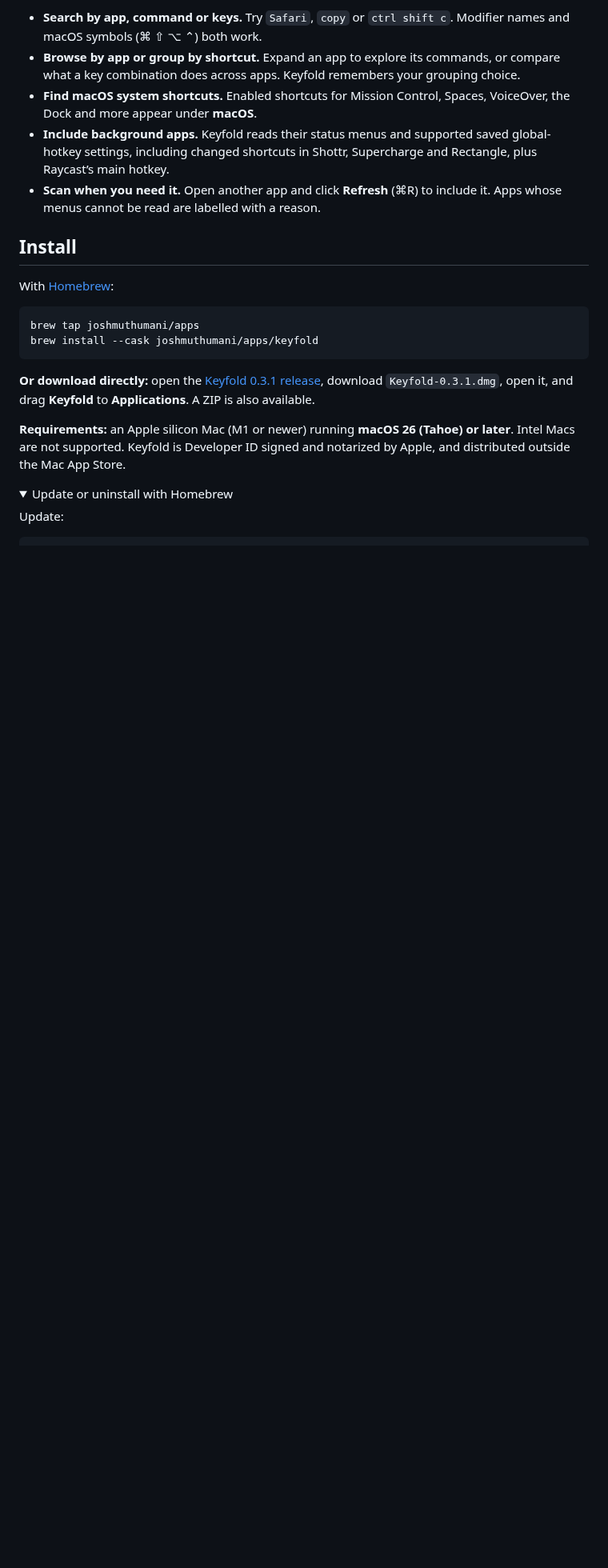
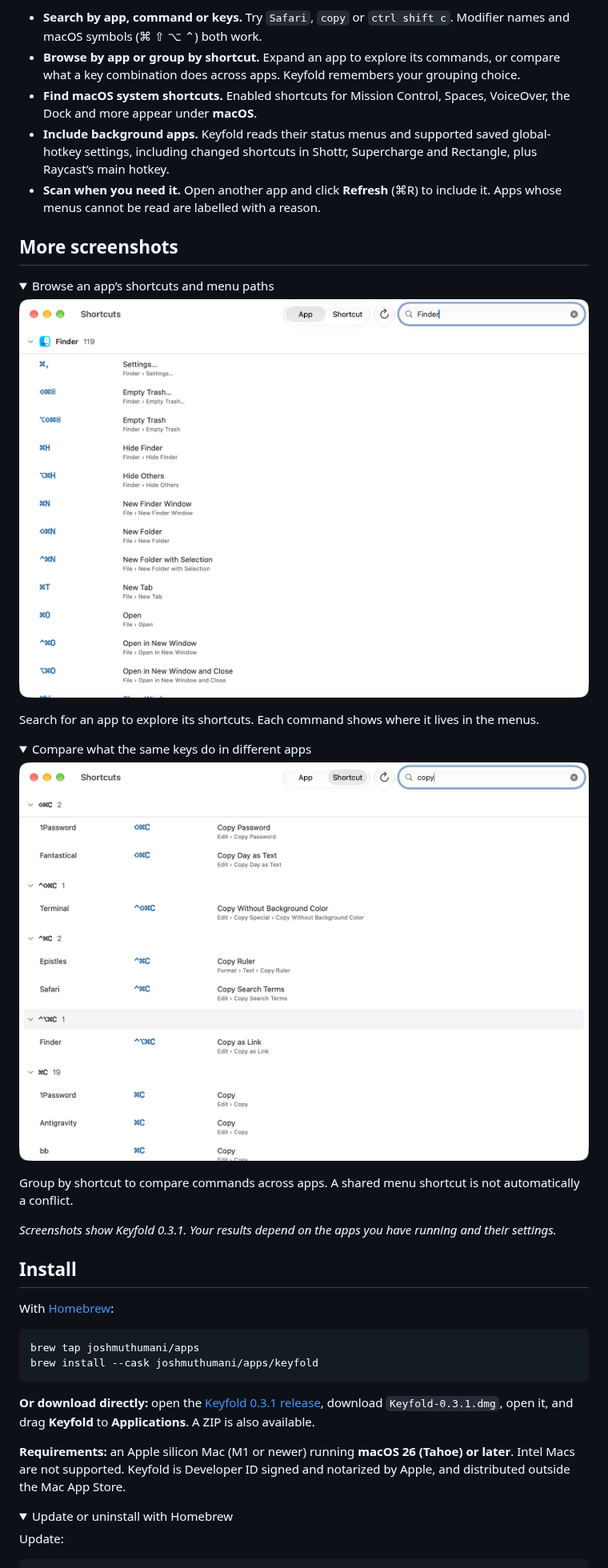
Before and after one commit to joshmuthumani/homebrew-apps, a Markdown page: keyfold/README.md, the part around one of its changes. Shown at 80% size. Drawn GitHub-style; pictures changed too: keyfold/screenshots/browse-finder.png (added), keyfold/screenshots/group-by-shortcut.png (added); folded sections open; blank space fills up the shorter version.

Commit message:
docs: add real Keyfold screenshots

```diff
--- a/keyfold/README.md
+++ b/keyfold/README.md
@@ -21,6 +27,32 @@ Forgot the shortcut for a command? Want to see what the same keys do in differen
 - **Find macOS system shortcuts.** Enabled shortcuts for Mission Control, Spaces, VoiceOver, the Dock and more appear under **macOS**.
 - **Include background apps.** Keyfold reads their status menus and supported saved global-hotkey settings, including changed shortcuts in Shottr, Supercharge and Rectangle, plus Raycast’s main hotkey.
 - **Scan when you need it.** Open another app and click **Refresh** (⌘R) to include it. Apps whose menus cannot be read are labelled with a reason.
+
+## More screenshots
+
+<details>
+<summary>Browse an app’s shortcuts and menu paths</summary>
+
+<p>
+  <img src="screenshots/browse-finder.png" alt="Keyfold filtered to Finder, showing its keyboard shortcuts and the menu path for each command" width="1000">
+</p>
+
+Search for an app to explore its shortcuts. Each command shows where it lives in the menus.
+
+</details>
+
+<details>
+<summary>Compare what the same keys do in different apps</summary>
+
+<p>
+  <img src="screenshots/group-by-shortcut.png" alt="Keyfold grouped by shortcut, comparing copy commands that use the same key combinations in different apps" width="1000">
+</p>
+
+Group by shortcut to compare commands across apps. A shared menu shortcut is not automatically a conflict.
+
+</details>
+
+*Screenshots show Keyfold 0.3.1. Your results depend on the apps you have running and their settings.*
 
 ## Install
 
```
Also changed, not shown: other parts of keyfold/README.md (+6 -0 lines), keyfold/screenshots/search-copy.png (added).
